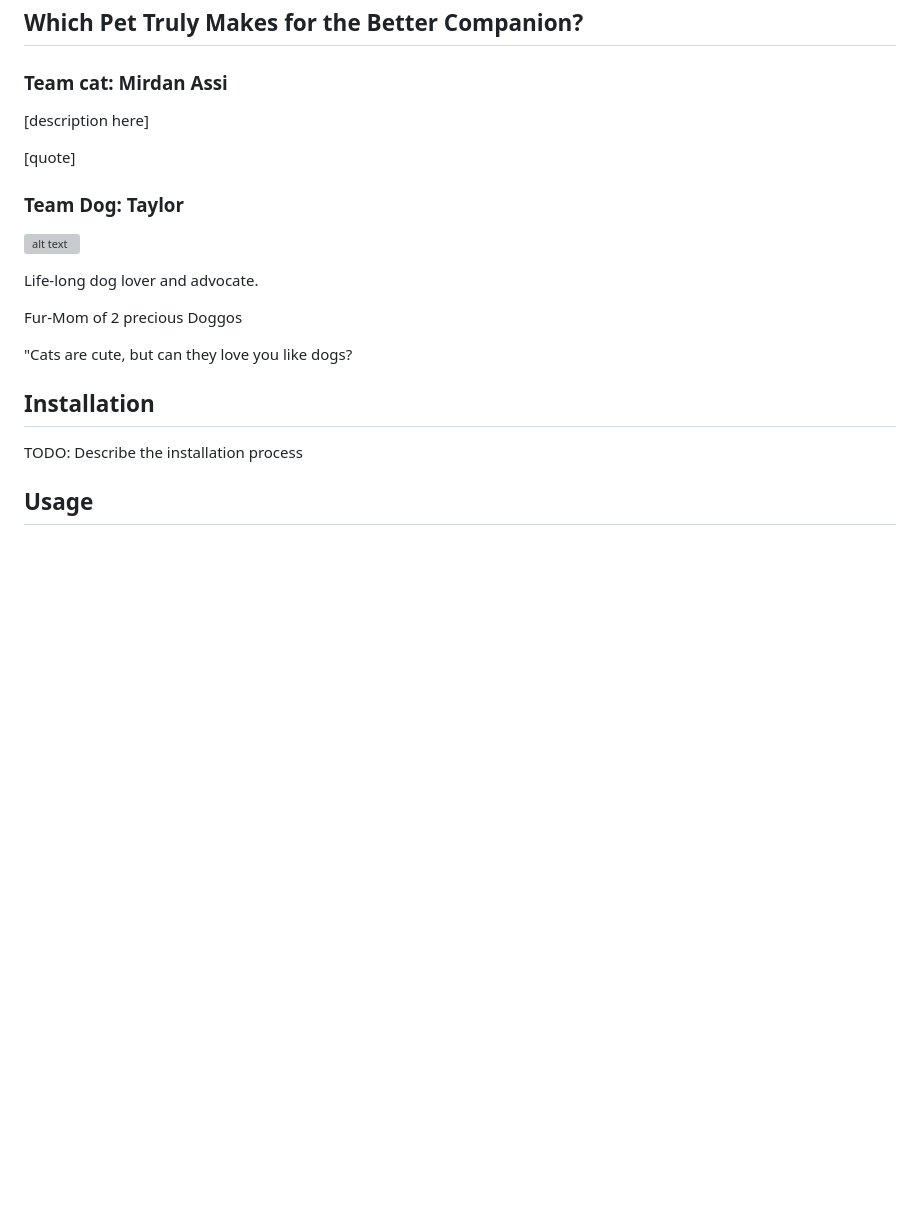
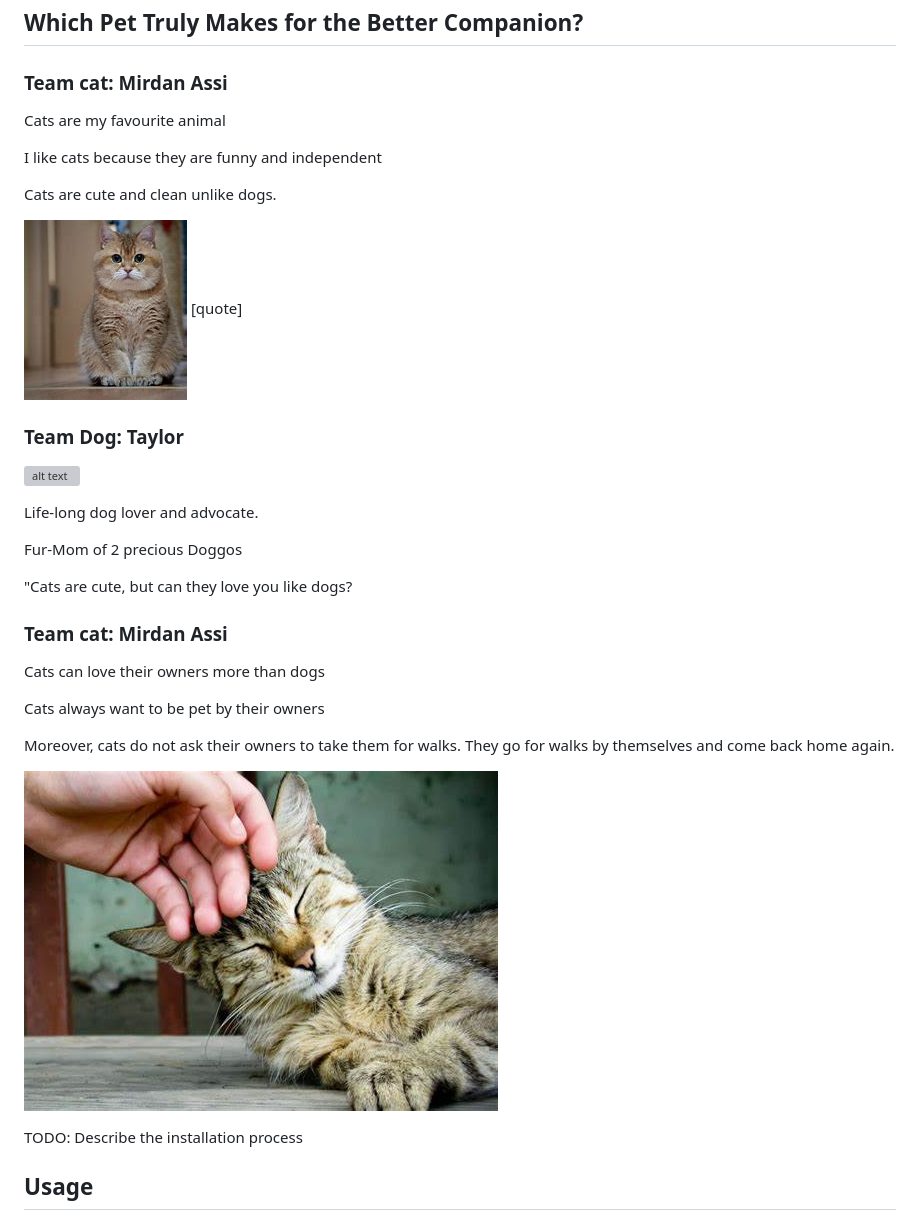
Before and after one commit to KylieTKay/Khan_T_Assi_M_Midterm, a Markdown page: README.md, the part around the change. Drawn GitHub-style; pictures changed too: img/cat.jpg (added), img/petting_cat.jpg (added); blank space fills up the shorter version; grey boxes are pictures that could not be loaded.

Commit message:
my part

```diff
--- a/README.md
+++ b/README.md
@@ -5,8 +5,14 @@
 
 ## Which Pet Truly Makes for the Better Companion?
 ### Team cat: Mirdan Assi
-[description here]
 
+Cats are my favourite animal
+
+I like cats because they are funny and independent
+
+Cats are cute and clean unlike dogs.
+
+![alt text](img/cat.jpg "Logo Title Text 1")
 [quote]
 
 ### Team Dog: Taylor
@@ -18,7 +24,17 @@ Fur-Mom of 2 precious Doggos
 
 "Cats are cute, but can they love you like dogs?
 
-## Installation
+### Team cat: Mirdan Assi
+
+Cats can love their owners more than dogs
+
+Cats always want to be pet by their owners
+
+Moreover, cats do not ask their owners to take them for walks. They go for walks by themselves and come back home again.
+
+
+
+![alt text](img/petting_cat.jpg "Logo Title Text 1")
 
 TODO: Describe the installation process
 
```
